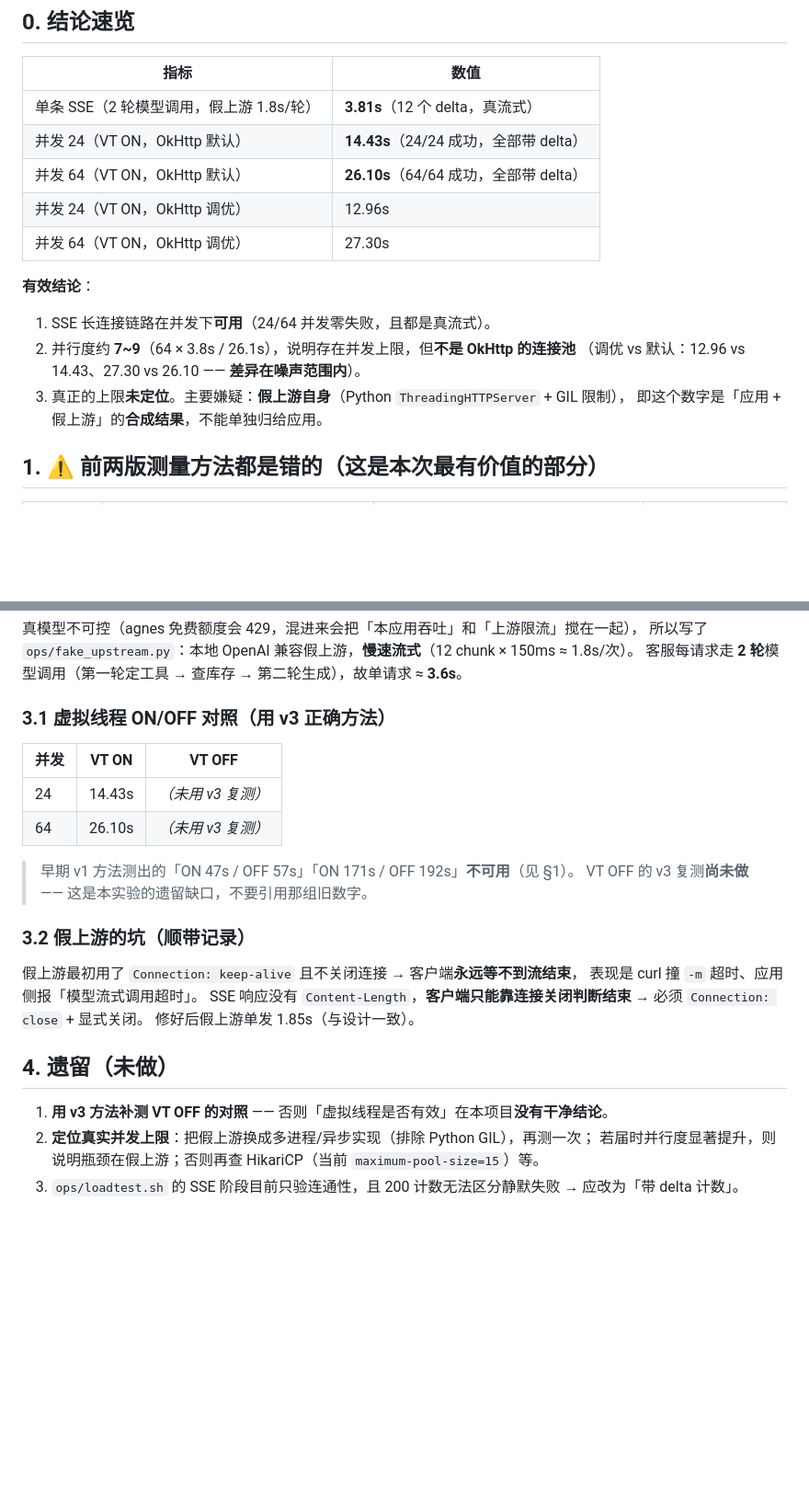
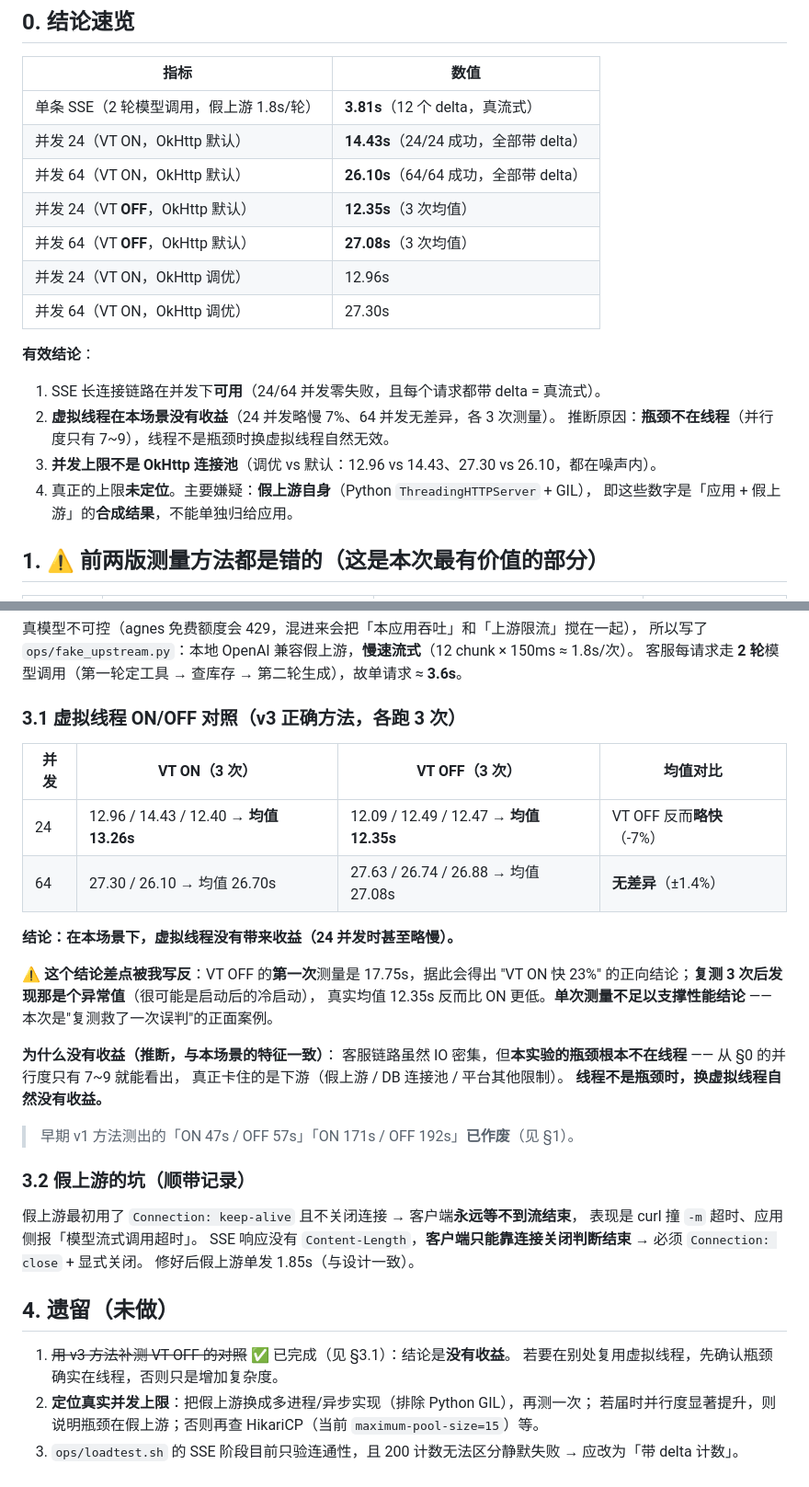
Before and after one commit to shisanzerotwo/Newbee-mall-AI, a Markdown page: docs/PERF-M3.md, 2 parts joined by grey strips. Shown at 92% size. Drawn GitHub-style; blank space fills up the shorter version.

Commit message:
test(perf): 补齐 VT OFF 对照 —— 结论是虚拟线程在本场景【没有收益】（复测救回一次误判）
用 v3 正确方法各跑 3 次：
  并发 24：VT ON 均值 13.26s ｜ VT OFF 均值 12.35s  → VT OFF 反而略快 7%
  并发 64：VT ON 均值 26.70s ｜ VT OFF 均值 27.08s  → 无差异（±1.4%）

⚠️ 这个结论差点被我写反：VT OFF 的第一次测量是 17.75s，据此会得出「VT ON 快 23%」；
复测 3 次后发现那是异常值（很可能是冷启动），真实均值反而更低。
**单次测量不足以支撑性能结论** —— 本次是「复测救了一次误判」的正面案例。

为什么没收益（与场景特征一致）：本例并行度只有 7~9，说明瓶颈不在线程而在下游
（假上游 / DB 连接池等）。**线程不是瓶颈时，换虚拟线程自然无效。**

文档同步更新：结论速览加入 VT OFF 数据、§3.1 补齐对照表与「差点写反」的记录、
遗留项 1 划掉并补上「若要在别处复用虚拟线程，先确认瓶颈确实在线程」。

```diff
--- a/docs/PERF-M3.md
+++ b/docs/PERF-M3.md
@@ -10,15 +10,18 @@
 | 单条 SSE（2 轮模型调用，假上游 1.8s/轮） | **3.81s**（12 个 delta，真流式） |
 | 并发 24（VT ON，OkHttp 默认） | **14.43s**（24/24 成功，全部带 delta） |
 | 并发 64（VT ON，OkHttp 默认） | **26.10s**（64/64 成功，全部带 delta） |
+| 并发 24（VT **OFF**，OkHttp 默认） | **12.35s**（3 次均值） |
+| 并发 64（VT **OFF**，OkHttp 默认） | **27.08s**（3 次均值） |
 | 并发 24（VT ON，OkHttp 调优） | 12.96s |
 | 并发 64（VT ON，OkHttp 调优） | 27.30s |
 
 **有效结论**：
-1. SSE 长连接链路在并发下**可用**（24/64 并发零失败，且都是真流式）。
-2. 并行度约 **7~9**（64 × 3.8s / 26.1s），说明存在并发上限，但**不是 OkHttp 的连接池**
-   （调优 vs 默认：12.96 vs 14.43、27.30 vs 26.10 —— **差异在噪声范围内**）。
-3. 真正的上限**未定位**。主要嫌疑：**假上游自身**（Python `ThreadingHTTPServer` + GIL 限制），
-   即这个数字是「应用 + 假上游」的**合成结果**，不能单独归给应用。
+1. SSE 长连接链路在并发下**可用**（24/64 并发零失败，且每个请求都带 delta = 真流式）。
+2. **虚拟线程在本场景没有收益**（24 并发略慢 7%、64 并发无差异，各 3 次测量）。
+   推断原因：**瓶颈不在线程**（并行度只有 7~9），线程不是瓶颈时换虚拟线程自然无效。
+3. **并发上限不是 OkHttp 连接池**（调优 vs 默认：12.96 vs 14.43、27.30 vs 26.10，都在噪声内）。
+4. 真正的上限**未定位**。主要嫌疑：**假上游自身**（Python `ThreadingHTTPServer` + GIL），
+   即这些数字是「应用 + 假上游」的**合成结果**，不能单独归给应用。
 
 ## 1. ⚠️ 前两版测量方法都是错的（这是本次最有价值的部分）
 
@@ -56,15 +59,25 @@
 所以写了 `ops/fake_upstream.py`：本地 OpenAI 兼容假上游，**慢速流式**（12 chunk × 150ms ≈ 1.8s/次）。
 客服每请求走 **2 轮**模型调用（第一轮定工具 → 查库存 → 第二轮生成），故单请求 ≈ **3.6s**。
 
-### 3.1 虚拟线程 ON/OFF 对照（用 v3 正确方法）
+### 3.1 虚拟线程 ON/OFF 对照（v3 正确方法，各跑 3 次）
 
-| 并发 | VT ON | VT OFF |
-|---|---|---|
-| 24 | 14.43s | *（未用 v3 复测）* |
-| 64 | 26.10s | *（未用 v3 复测）* |
+| 并发 | VT ON（3 次） | VT OFF（3 次） | 均值对比 |
+|---|---|---|---|
+| 24 | 12.96 / 14.43 / 12.40 → **均值 13.26s** | 12.09 / 12.49 / 12.47 → **均值 12.35s** | VT OFF 反而**略快**（-7%） |
+| 64 | 27.30 / 26.10 → 均值 26.70s | 27.63 / 26.74 / 26.88 → 均值 27.08s | **无差异**（±1.4%） |
 
-> 早期 v1 方法测出的「ON 47s / OFF 57s」「ON 171s / OFF 192s」**不可用**（见 §1）。
-> VT OFF 的 v3 复测**尚未做** —— 这是本实验的遗留缺口，不要引用那组旧数字。
+**结论：在本场景下，虚拟线程没有带来收益（24 并发时甚至略慢）。**
+
+⚠️ **这个结论差点被我写反**：VT OFF 的**第一次**测量是 17.75s，据此会得出
+"VT ON 快 23%" 的正向结论；**复测 3 次后发现那是个异常值**（很可能是启动后的冷启动），
+真实均值 12.35s 反而比 ON 更低。**单次测量不足以支撑性能结论** —— 本次是"复测救了一次误判"的正面案例。
+
+**为什么没有收益（推断，与本场景的特征一致）**：
+客服链路虽然 IO 密集，但**本实验的瓶颈根本不在线程** —— 从 §0 的并行度只有 7~9 就能看出，
+真正卡住的是下游（假上游 / DB 连接池 / 平台其他限制）。
+**线程不是瓶颈时，换虚拟线程自然没有收益。**
+
+> 早期 v1 方法测出的「ON 47s / OFF 57s」「ON 171s / OFF 192s」**已作废**（见 §1）。
 
 ### 3.2 假上游的坑（顺带记录）
 
@@ -75,7 +88,8 @@ SSE 响应没有 `Content-Length`，**客户端只能靠连接关闭判断结束
 
 ## 4. 遗留（未做）
 
-1. **用 v3 方法补测 VT OFF 的对照** —— 否则「虚拟线程是否有效」在本项目**没有干净结论**。
+1. ~~用 v3 方法补测 VT OFF 的对照~~ ✅ 已完成（见 §3.1）：结论是**没有收益**。
+   若要在别处复用虚拟线程，先确认瓶颈确实在线程，否则只是增加复杂度。
 2. **定位真实并发上限**：把假上游换成多进程/异步实现（排除 Python GIL），再测一次；
    若届时并行度显著提升，则说明瓶颈在假上游；否则再查 HikariCP（当前 `maximum-pool-size=15`）等。
 3. `ops/loadtest.sh` 的 SSE 阶段目前只验连通性，且 200 计数无法区分静默失败 → 应改为「带 delta 计数」。
```
